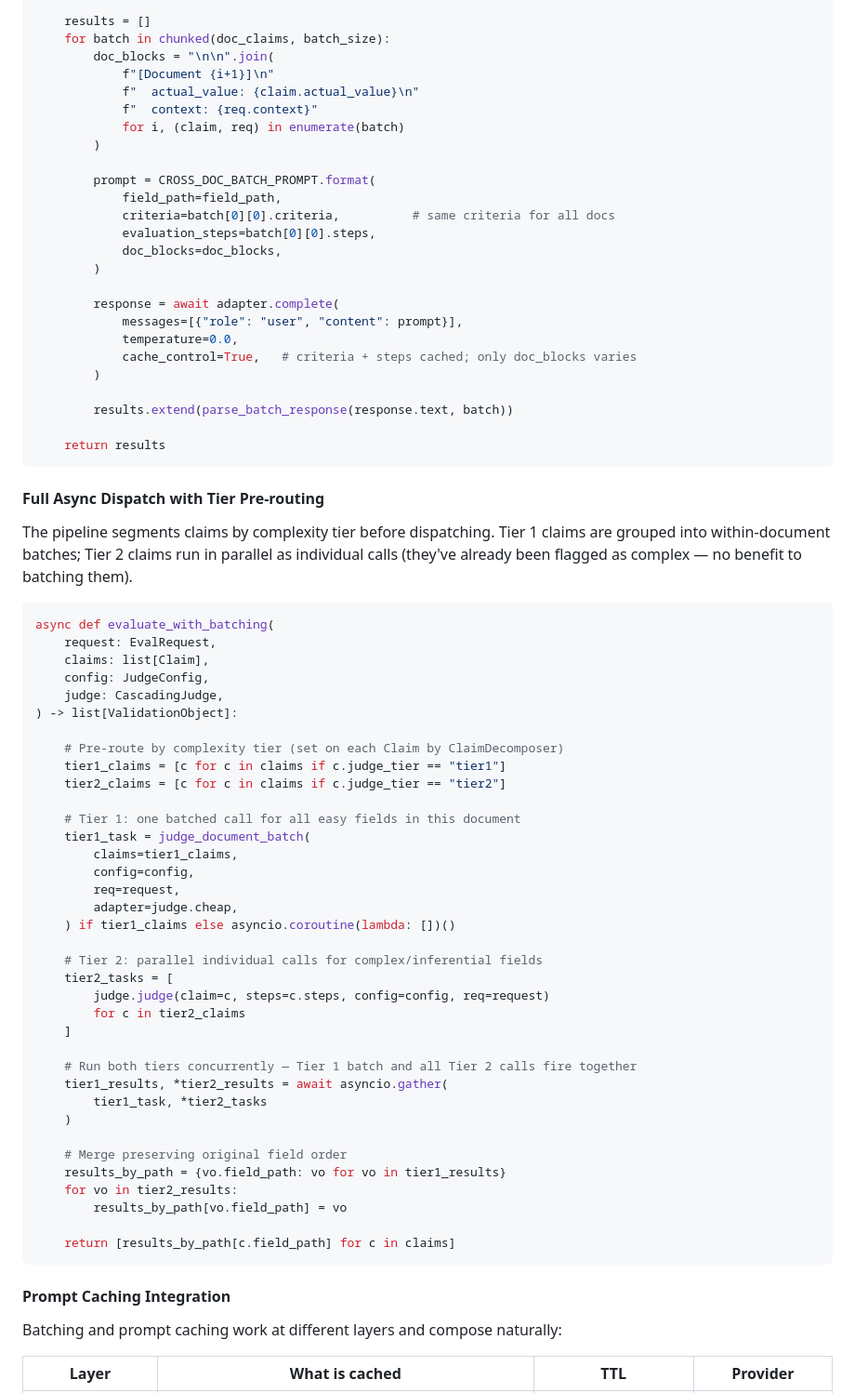
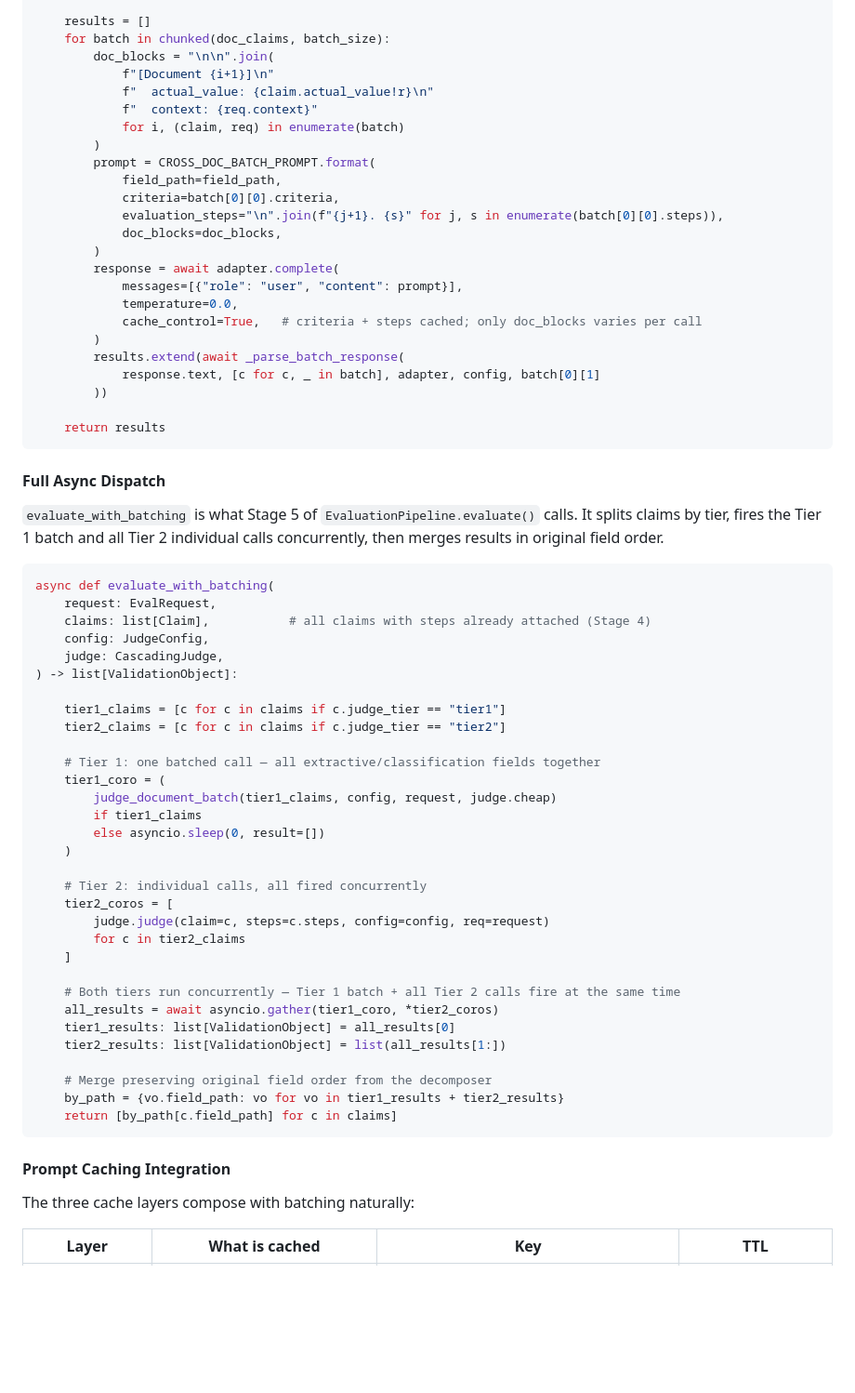
Before and after one commit to nitishkmr005/LearningLab, a Markdown page: 13-llm-evaluation/design-llm-evaluation-system.md, the part around one of its changes. Shown at 93% size. Rendered like a GitHub page; blank space fills up the shorter version.

````diff
--- a/13-llm-evaluation/design-llm-evaluation-system.md
+++ b/13-llm-evaluation/design-llm-evaluation-system.md
@@ -1787,75 +1875,69 @@ async def judge_field_across_docs(
     for batch in chunked(doc_claims, batch_size):
         doc_blocks = "\n\n".join(
             f"[Document {i+1}]\n"
-            f"  actual_value: {claim.actual_value}\n"
+            f"  actual_value: {claim.actual_value!r}\n"
             f"  context: {req.context}"
             for i, (claim, req) in enumerate(batch)
         )
-
         prompt = CROSS_DOC_BATCH_PROMPT.format(
             field_path=field_path,
-            criteria=batch[0][0].criteria,          # same criteria for all docs
-            evaluation_steps=batch[0][0].steps,
+            criteria=batch[0][0].criteria,
+            evaluation_steps="\n".join(f"{j+1}. {s}" for j, s in enumerate(batch[0][0].steps)),
             doc_blocks=doc_blocks,
         )
-
         response = await adapter.complete(
             messages=[{"role": "user", "content": prompt}],
             temperature=0.0,
-            cache_control=True,   # criteria + steps cached; only doc_blocks varies
+            cache_control=True,   # criteria + steps cached; only doc_blocks varies per call
         )
-
-        results.extend(parse_batch_response(response.text, batch))
+        results.extend(await _parse_batch_response(
+            response.text, [c for c, _ in batch], adapter, config, batch[0][1]
+        ))
 
     return results
 ```
 
-#### Full Async Dispatch with Tier Pre-routing
-
-The pipeline segments claims by complexity tier before dispatching. Tier 1 claims are grouped into within-document batches; Tier 2 claims run in parallel as individual calls (they've already been flagged as complex — no benefit to batching them).
+#### Full Async Dispatch
+
+`evaluate_with_batching` is what Stage 5 of `EvaluationPipeline.evaluate()` calls. It splits claims by tier, fires the Tier 1 batch and all Tier 2 individual calls concurrently, then merges results in original field order.
 
 ```python
 async def evaluate_with_batching(
     request: EvalRequest,
-    claims: list[Claim],
+    claims: list[Claim],           # all claims with steps already attached (Stage 4)
     config: JudgeConfig,
     judge: CascadingJudge,
 ) -> list[ValidationObject]:
 
-    # Pre-route by complexity tier (set on each Claim by ClaimDecomposer)
     tier1_claims = [c for c in claims if c.judge_tier == "tier1"]
     tier2_claims = [c for c in claims if c.judge_tier == "tier2"]
 
-    # Tier 1: one batched call for all easy fields in this document
-    tier1_task = judge_document_batch(
-        claims=tier1_claims,
-        config=config,
-        req=request,
-        adapter=judge.cheap,
-    ) if tier1_claims else asyncio.coroutine(lambda: [])()
-
-    # Tier 2: parallel individual calls for complex/inferential fields
-    tier2_tasks = [
+    # Tier 1: one batched call — all extractive/classification fields together
+    tier1_coro = (
+        judge_document_batch(tier1_claims, config, request, judge.cheap)
+        if tier1_claims
+        else asyncio.sleep(0, result=[])
+    )
+
+    # Tier 2: individual calls, all fired concurrently
+    tier2_coros = [
         judge.judge(claim=c, steps=c.steps, config=config, req=request)
         for c in tier2_claims
     ]
 
-    # Run both tiers concurrently — Tier 1 batch and all Tier 2 calls fire together
-    tier1_results, *tier2_results = await asyncio.gather(
-        tier1_task, *tier2_tasks
-    )
-
-    # Merge preserving original field order
-    results_by_path = {vo.field_path: vo for vo in tier1_results}
-    for vo in tier2_results:
-        results_by_path[vo.field_path] = vo
-
-    return [results_by_path[c.field_path] for c in claims]
+    # Both tiers run concurrently — Tier 1 batch + all Tier 2 calls fire at the same time
+    all_results = await asyncio.gather(tier1_coro, *tier2_coros)
+    tier1_results: list[ValidationObject] = all_results[0]
+    tier2_results: list[ValidationObject] = list(all_results[1:])
+
+    # Merge preserving original field order from the decomposer
+    by_path = {vo.field_path: vo for vo in tier1_results + tier2_results}
+    return [by_path[c.field_path] for c in claims]
 ```
 
 #### Prompt Caching Integration
 
-Batching and prompt caching work at different layers and compose naturally:
-
-| Layer | What is cached | TTL | Provider |
+The three cache layers compose with batching naturally:
+
+| Layer | What is cached | Key | TTL |
 |---|---|---|---|
````
Also changed, not shown: other parts of 13-llm-evaluation/design-llm-evaluation-system.md (+167 -74 lines).
